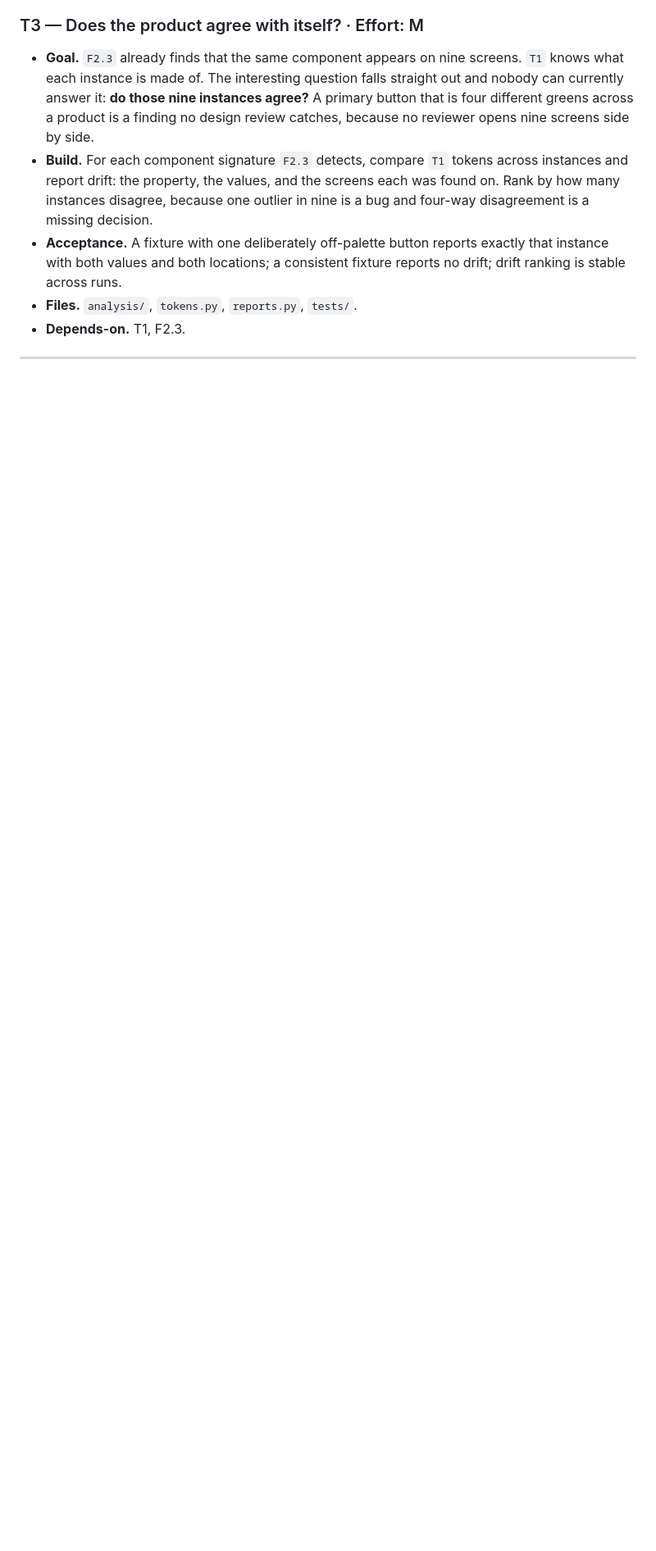
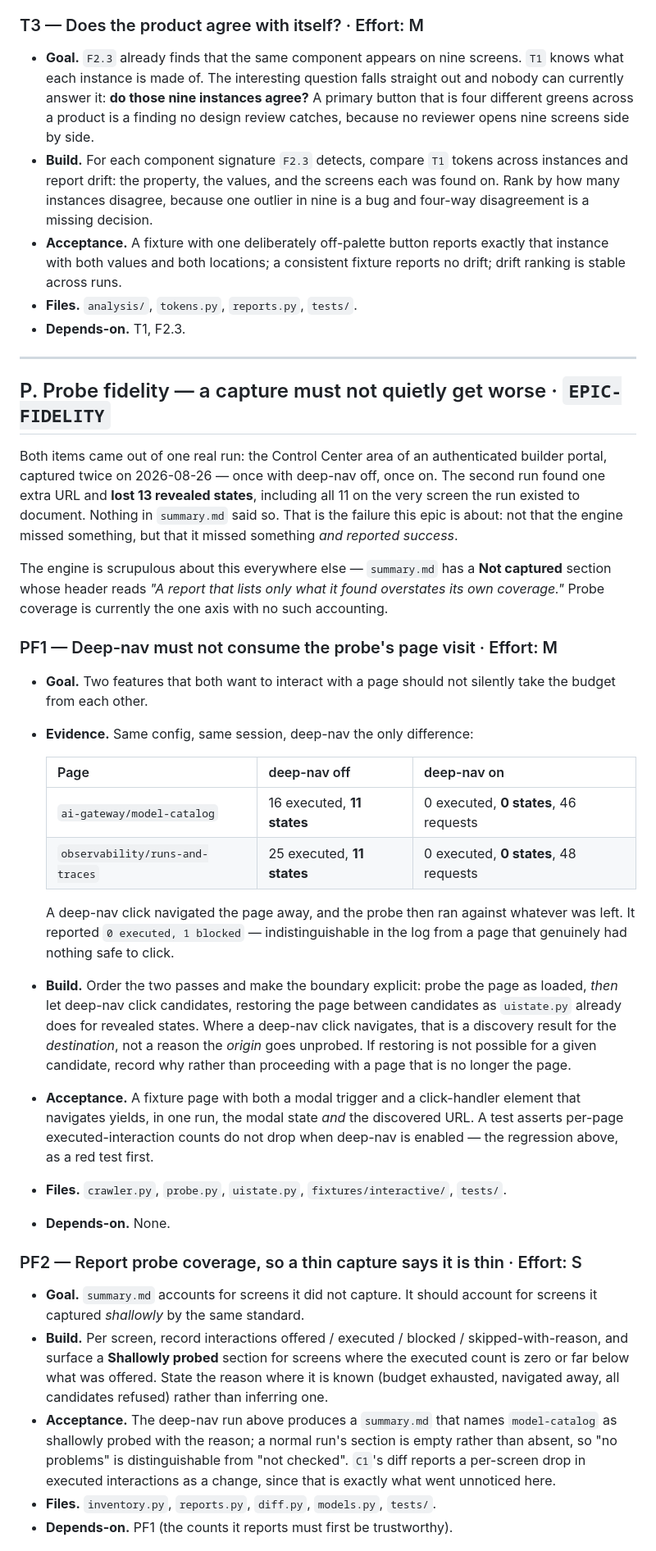
Before and after one commit to abhishekpauly/ui-discovery, a Markdown page: ROADMAP.md, the part around one of its changes. Shown at 82% size. GitHub-like rendering; blank space fills up the shorter version.

Commit message:
A capture that gets worse should say so
Two runs of the same config against one authenticated portal, differing
only in deep-nav, produced 18 screens instead of 17 and 157 revealed
states instead of 170. All 11 states lost on the start screen itself. The
run reported success.

Deep-nav and the probe both interact with a page and neither knows about
the other. Where a deep-nav click navigates, the probe then runs against
whatever is left and reports `0 executed, 1 blocked` — which reads
exactly like a page that had nothing safe to click.

The engine already refuses to overstate coverage in every other
direction: summary.md's Not captured section exists precisely so a
report cannot list only what it found. Probe depth is the one axis with
no such accounting.

Adds epic P (PF1-PF3): order the two passes so neither starves the
other, report probe coverage per screen, and model controls the product
never marked up as controls — the case that surfaced it was a set of
provider accordions built from <p> elements, visible in the captured
accessibility tree and absent from the element model.

Co-Authored-By: Claude Opus 5 (1M context) <noreply@anthropic.com>

```diff
--- a/ROADMAP.md
+++ b/ROADMAP.md
@@ -1256,3 +1256,63 @@ each other?*
 
 ---
 
+## P. Probe fidelity — a capture must not quietly get worse  ·  `EPIC-FIDELITY`
+
+Both items came out of one real run: the Control Center area of an authenticated
+builder portal, captured twice on 2026-08-26 — once with deep-nav off, once on.
+The second run found one extra URL and **lost 13 revealed states**, including
+all 11 on the very screen the run existed to document. Nothing in `summary.md`
+said so. That is the failure this epic is about: not that the engine missed
+something, but that it missed something *and reported success*.
+
+The engine is scrupulous about this everywhere else — `summary.md` has a **Not
+captured** section whose header reads *"A report that lists only what it found
+overstates its own coverage."* Probe coverage is currently the one axis with no
+such accounting.
+
+### PF1 — Deep-nav must not consume the probe's page visit  ·  Effort: M
+
+- **Goal.** Two features that both want to interact with a page should not
+  silently take the budget from each other.
+- **Evidence.** Same config, same session, deep-nav the only difference:
+
+  | Page | deep-nav off | deep-nav on |
+  | --- | --- | --- |
+  | `ai-gateway/model-catalog` | 16 executed, **11 states** | 0 executed, **0 states**, 46 requests |
+  | `observability/runs-and-traces` | 25 executed, **11 states** | 0 executed, **0 states**, 48 requests |
+
+  A deep-nav click navigated the page away, and the probe then ran against
+  whatever was left. It reported `0 executed, 1 blocked` — indistinguishable in
+  the log from a page that genuinely had nothing safe to click.
+- **Build.** Order the two passes and make the boundary explicit: probe the page
+  as loaded, *then* let deep-nav click candidates, restoring the page between
+  candidates as `uistate.py` already does for revealed states. Where a deep-nav
+  click navigates, that is a discovery result for the *destination*, not a
+  reason the *origin* goes unprobed. If restoring is not possible for a given
+  candidate, record why rather than proceeding with a page that is no longer the
+  page.
+- **Acceptance.** A fixture page with both a modal trigger and a click-handler
+  element that navigates yields, in one run, the modal state *and* the
+  discovered URL. A test asserts per-page executed-interaction counts do not
+  drop when deep-nav is enabled — the regression above, as a red test first.
+- **Files.** `crawler.py`, `probe.py`, `uistate.py`, `fixtures/interactive/`,
+  `tests/`.
+- **Depends-on.** None.
+
+### PF2 — Report probe coverage, so a thin capture says it is thin  ·  Effort: S
+
+- **Goal.** `summary.md` accounts for screens it did not capture. It should
+  account for screens it captured *shallowly* by the same standard.
+- **Build.** Per screen, record interactions offered / executed / blocked /
+  skipped-with-reason, and surface a **Shallowly probed** section for screens
+  where the executed count is zero or far below what was offered. State the
+  reason where it is known (budget exhausted, navigated away, all candidates
+  refused) rather than inferring one.
+- **Acceptance.** The deep-nav run above produces a `summary.md` that names
+  `model-catalog` as shallowly probed with the reason; a normal run's section is
+  empty rather than absent, so "no problems" is distinguishable from "not
+  checked". `C1`'s diff reports a per-screen drop in executed interactions as a
+  change, since that is exactly what went unnoticed here.
+- **Files.** `inventory.py`, `reports.py`, `diff.py`, `models.py`, `tests/`.
+- **Depends-on.** PF1 (the counts it reports must first be trustworthy).
+
```
Also changed, not shown: other parts of ROADMAP.md (+32 -0 lines).
